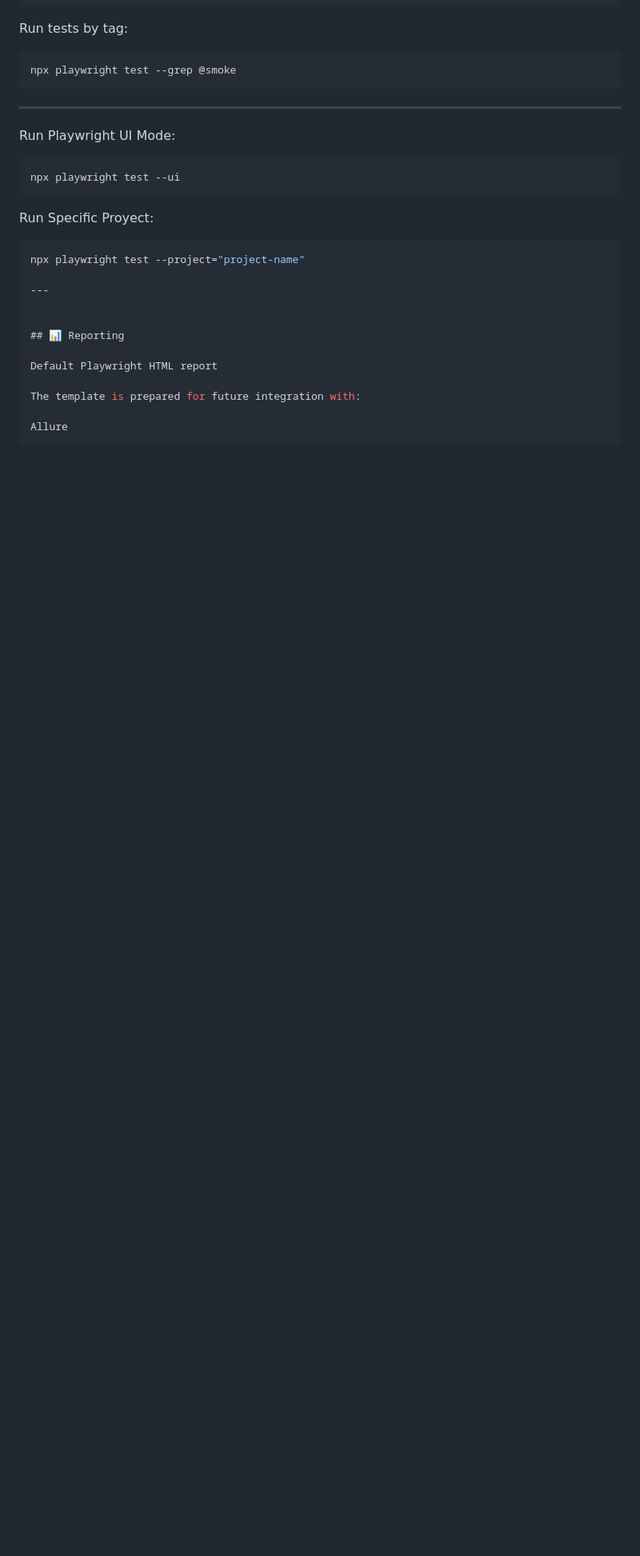
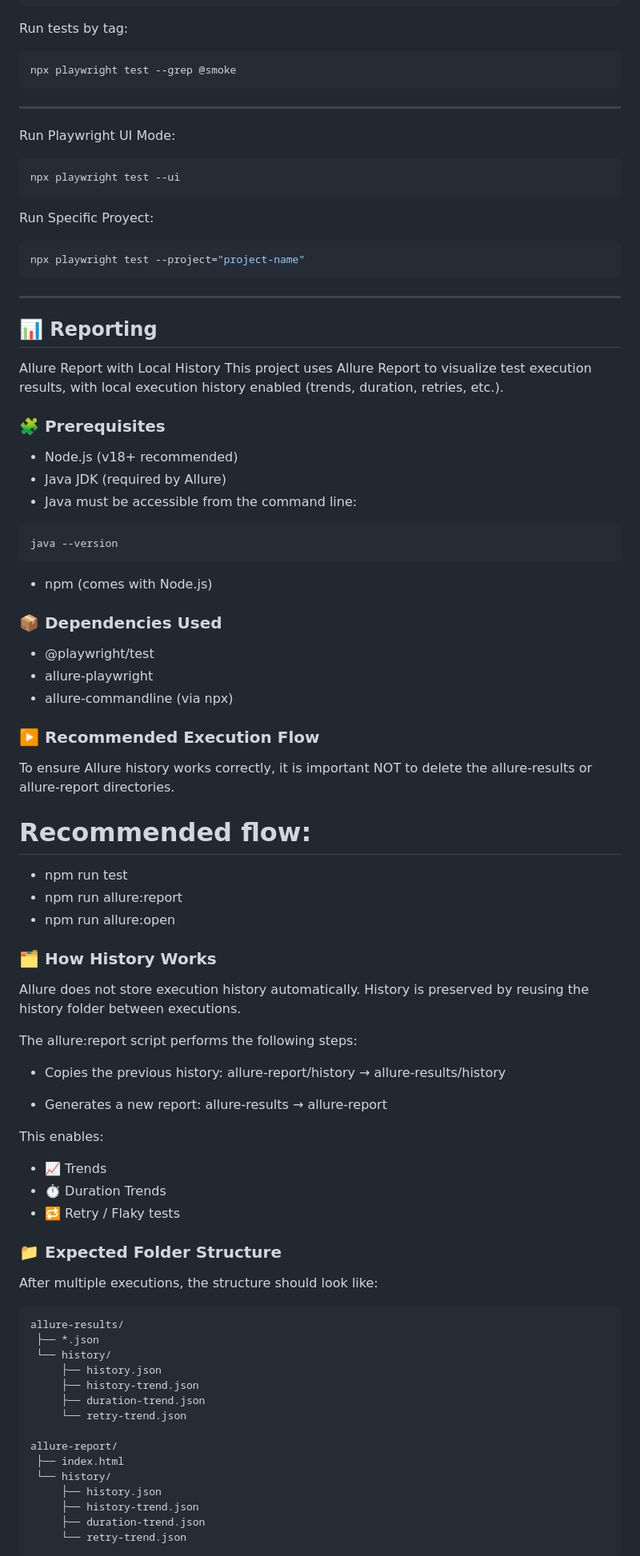
Before and after one commit to danielcuda-cell/Playwright-framework-template, a Markdown page: README.md, the part around one of its changes. Shown at 80% size. Drawn GitHub-style; blank space fills up the shorter version.

````diff
--- a/README.md
+++ b/README.md
@@ -190,14 +179,79 @@ npx playwright test --ui
 Run Specific Proyect:
 ```ts
 npx playwright test --project="project-name"
+```
 
 ---
 
 
 ## 📊 Reporting
+Allure Report with Local History
+This project uses Allure Report to visualize test execution results, with local execution history enabled (trends, duration, retries, etc.).
 
-Default Playwright HTML report
+### 🧩 Prerequisites
 
-The template is prepared for future integration with:
+* Node.js (v18+ recommended)
+* Java JDK (required by Allure)
+* Java must be accessible from the command line:
+```ts
+java --version
+```
+* npm (comes with Node.js)
 
-Allure
+### 📦 Dependencies Used
+
+* @playwright/test
+* allure-playwright
+* allure-commandline (via npx)
+
+### ▶️ Recommended Execution Flow
+
+To ensure Allure history works correctly, it is important NOT to delete the allure-results or allure-report directories.
+
+# Recommended flow:
+
+* npm run test
+* npm run allure:report
+* npm run allure:open
+
+### 🗂️ How History Works
+
+Allure does not store execution history automatically.
+History is preserved by reusing the history folder between executions.
+
+The allure:report script performs the following steps:
+
+* Copies the previous history:
+allure-report/history → allure-results/history
+
+
+* Generates a new report:
+allure-results → allure-report
+
+This enables:
+
+* 📈 Trends
+* ⏱ Duration Trends
+* 🔁 Retry / Flaky tests
+
+### 📁 Expected Folder Structure
+
+After multiple executions, the structure should look like:
+```ts
+allure-results/
+ ├── *.json
+ └── history/
+     ├── history.json
+     ├── history-trend.json
+     ├── duration-trend.json
+     └── retry-trend.json
+
+allure-report/
+ ├── index.html
+ └── history/
+     ├── history.json
+     ├── history-trend.json
+     ├── duration-trend.json
+     └── retry-trend.json
+```
+
````
Also changed, not shown: other parts of README.md (+44 -27 lines).
